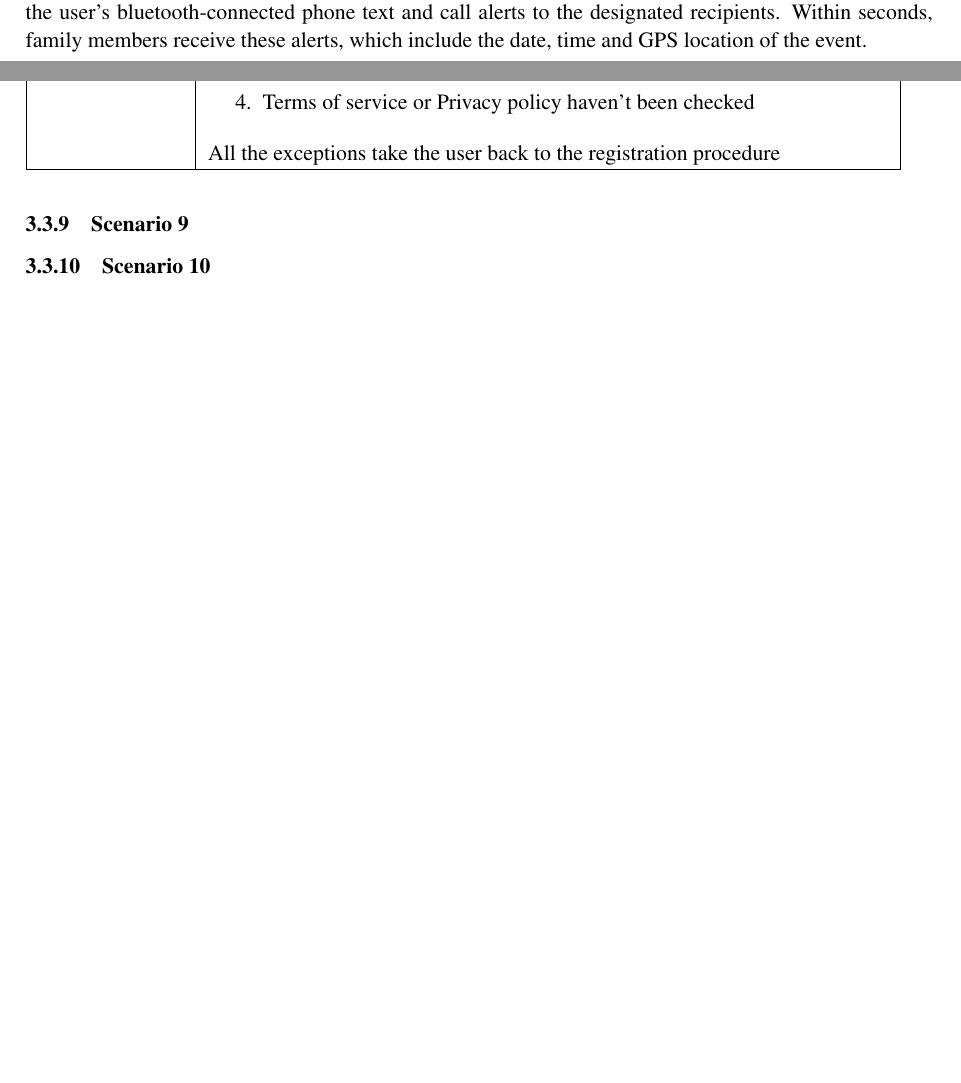
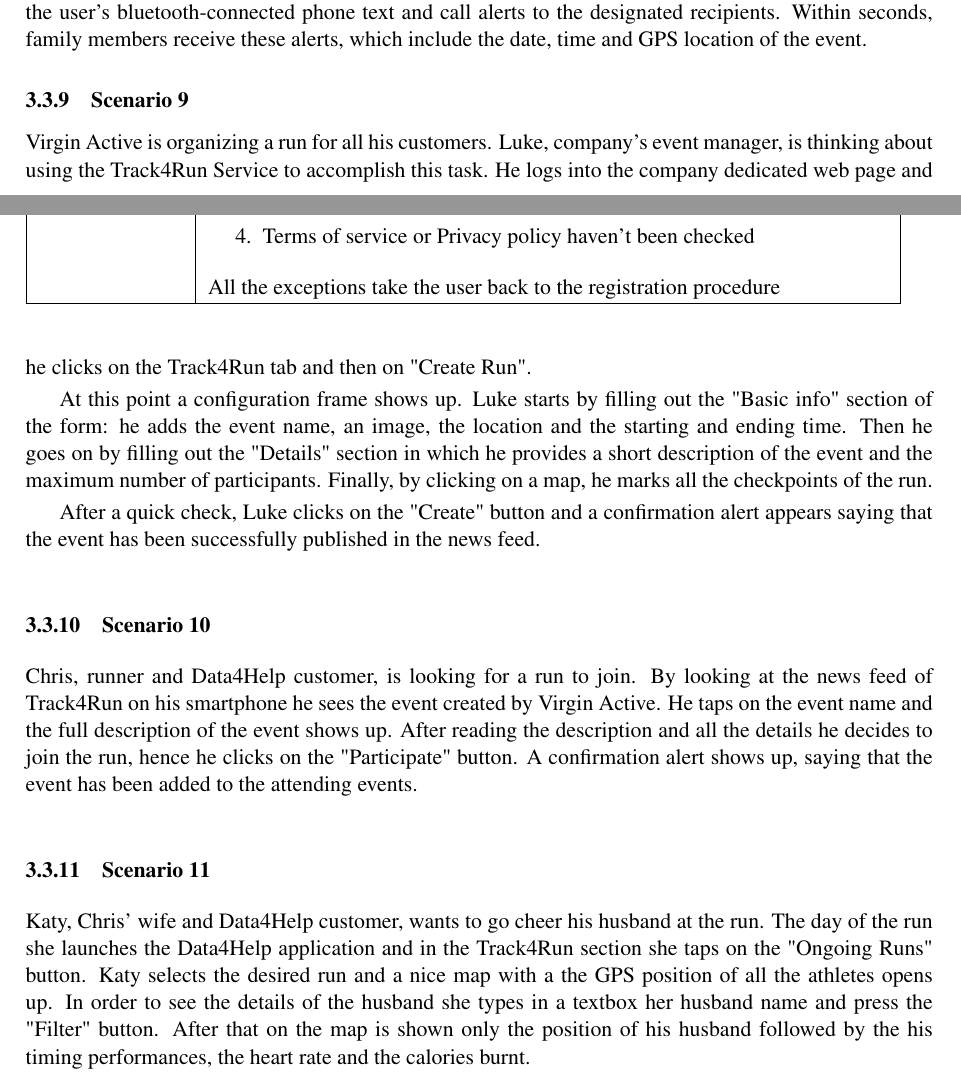
Before and after one commit to AlviseDeFaveri/BiscontiniDeFaveriGelli, a LaTeX document (RASD/LaTeX/main.tex, which reads RASD/LaTeX/Files/requirements.tex): two parts of pages 10 and 11 of 23 before the commit and two parts of pages 10 and 11 of 24 after it, joined at a grey line, cut so that both start at the same text, the shorter picture padded with empty space. Compiled offline with pdfLaTeX.

Commit message:
Scenarios 9, 10, 11 added

```diff
--- a/RASD/LaTeX/Files/requirements.tex
+++ b/RASD/LaTeX/Files/requirements.tex
@@ -35,7 +35,15 @@
 
 At first he sets the threshold of the tracked parameters with the help of his doctor and he adds the contacts of his parents. When the wristwatch detects repetitive shaking motion, it automatically sends the user’s bluetooth-connected phone text and call alerts to the designated recipients. Within seconds, family members receive these alerts, which include the date, time and GPS location of the event.
 \subsubsection{Scenario 9}
+Virgin Active is organizing a run for all his customers. Luke, company's event manager, is thinking about using the Track4Run Service to accomplish this task. He logs into the company dedicated web page and he clicks on the Track4Run tab and then on "Create Run".
+
+At this point a configuration frame shows up. Luke starts by filling out the "Basic info" section of the form: he adds the event name, an image, the location and the starting and ending time. Then he goes on by filling out the "Details" section in which he provides a short description of the event and the maximum number of participants. Finally, by clicking on a map, he marks all the checkpoints of the run.
+
+After a quick check, Luke clicks on the "Create" button and a confirmation alert appears saying that the event has been successfully published in the news feed.
 \subsubsection{Scenario 10}
+Chris, runner and Data4Help customer, is looking for a run to join. By looking at the  news feed of Track4Run on his smartphone he sees the event created by Virgin Active. He taps on the event name and the full description of the event shows up. After reading the description and all the details he decides to join the run, hence he clicks on the "Participate" button. A confirmation alert shows up, saying that the event has been added to the attending events.
+\subsubsection{Scenario 11}
+Katy, Chris' wife and Data4Help customer,  wants to go cheer his husband at the run. The day of the run she launches the Data4Help application and in the Track4Run section she taps on the "Ongoing Runs" button. Katy selects the desired run and a nice map with a the GPS position of all the athletes opens up. In order to see the details of the husband she types in a textbox her husband name and press the "Filter" button. After that on the map is shown only the position of his husband followed by the his timing performances, the heart rate and the calories burnt.
 \subsection{Use Case}
 \begin{table}[]
 \begin{tabular}{|l|p{12cm}|}
```
Also changed, not shown: RASD/LaTeX/Files/requirements.tex (4 more changed lines).
